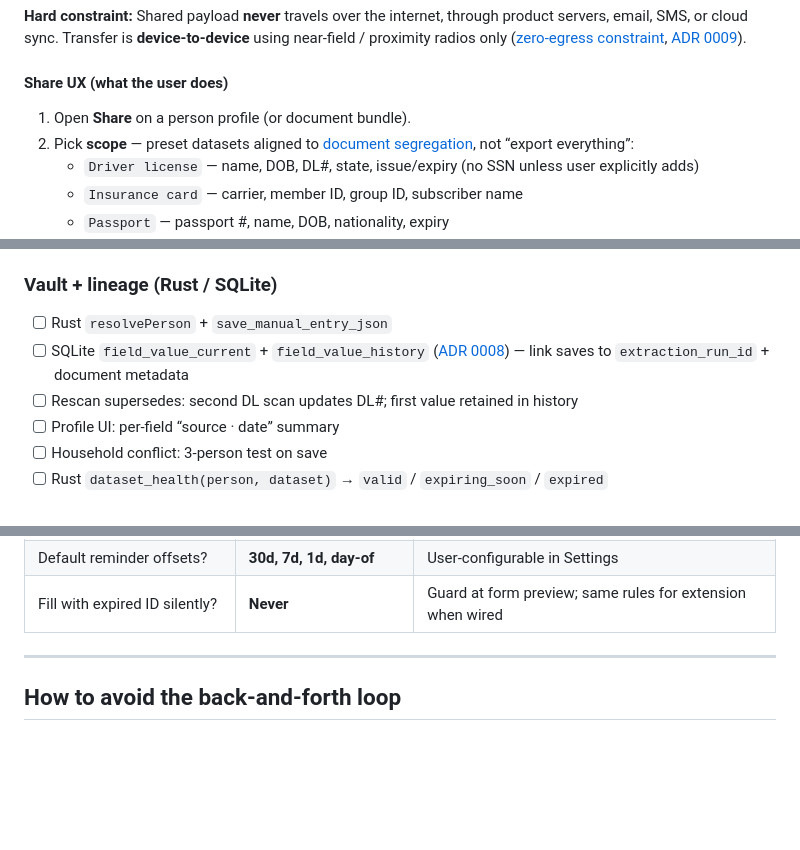
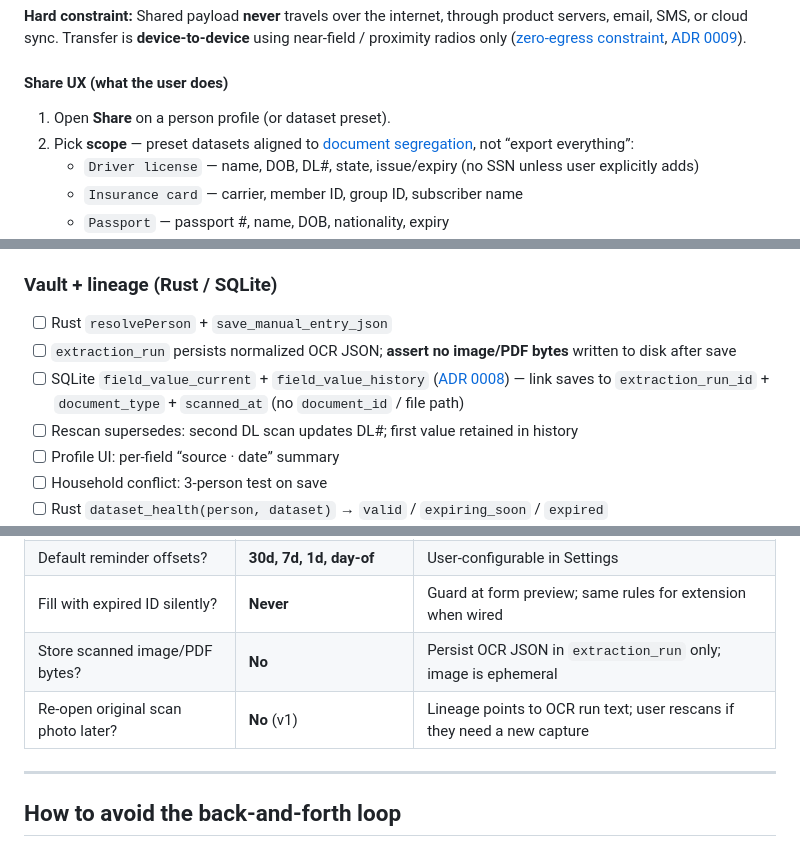
Before and after one commit to gangavhi/dream-work-reality, a Markdown page: docs/fresh-start-lessons-and-principles.md, 3 parts joined by grey strips. GitHub-like rendering; blank space fills up the shorter version.

```diff
--- a/docs/fresh-start-lessons-and-principles.md
+++ b/docs/fresh-start-lessons-and-principles.md
@@ -156,7 +168,7 @@ Users must be able to **share a specific slice** of their vault — e.g., only *
 
 #### Share UX (what the user does)
 
-1. Open **Share** on a person profile (or document bundle).
+1. Open **Share** on a person profile (or dataset preset).
 2. Pick **scope** — preset datasets aligned to [document segregation](#household-document-segregation-vault-taxonomy), not “export everything”:
    - `Driver license` — name, DOB, DL#, state, issue/expiry (no SSN unless user explicitly adds)
    - `Insurance card` — carrier, member ID, group ID, subscriber name
@@ -823,7 +838,8 @@ One release wave — extraction, lineage, form fill, expiry reminders, and proxi
 ### Vault + lineage (Rust / SQLite)
 
 - [ ] Rust `resolvePerson` + `save_manual_entry_json`
-- [ ] SQLite `field_value_current` + `field_value_history` ([ADR 0008](adr/0008-provenance-and-field-value-history.md)) — link saves to `extraction_run_id` + document metadata
+- [ ] `extraction_run` persists normalized OCR JSON; **assert no image/PDF bytes** written to disk after save
+- [ ] SQLite `field_value_current` + `field_value_history` ([ADR 0008](adr/0008-provenance-and-field-value-history.md)) — link saves to `extraction_run_id` + `document_type` + `scanned_at` (no `document_id` / file path)
 - [ ] Rescan supersedes: second DL scan updates DL#; first value retained in history
 - [ ] Profile UI: per-field “source · date” summary
 - [ ] Household conflict: 3-person test on save
@@ -884,6 +900,8 @@ One release wave — extraction, lineage, form fill, expiry reminders, and proxi
 | Expiry reminders? | **Local notifications** | On-device schedule; no remote push with PII |
 | Default reminder offsets? | **30d, 7d, 1d, day-of** | User-configurable in Settings |
 | Fill with expired ID silently? | **Never** | Guard at form preview; same rules for extension when wired |
+| Store scanned image/PDF bytes? | **No** | Persist OCR JSON in `extraction_run` only; image is ephemeral |
+| Re-open original scan photo later? | **No** (v1) | Lineage points to OCR run text; user rescans if they need a new capture |
 
 ---
 
```
Also changed, not shown: other parts of docs/fresh-start-lessons-and-principles.md (+37 -20 lines).
